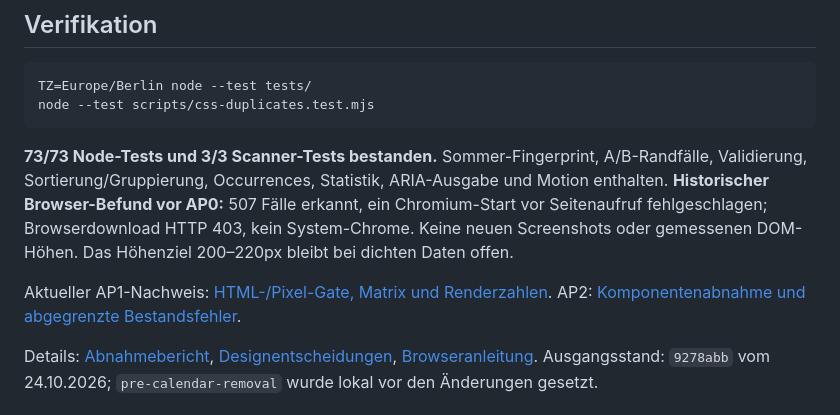
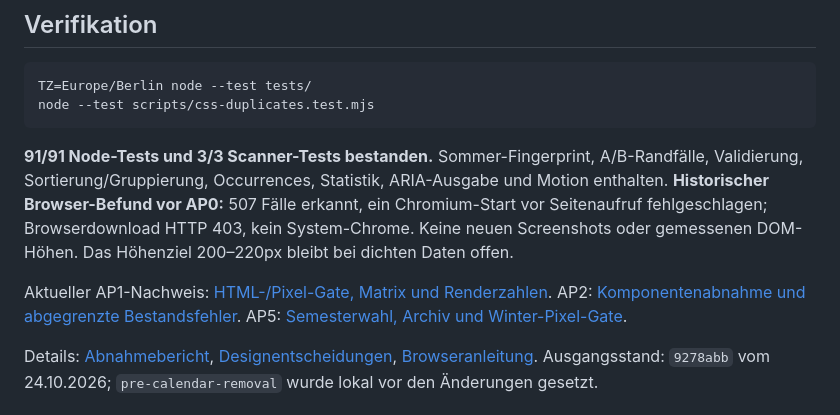
Before and after one commit to sl3ndrr/pr-fungsdashboard, a Markdown page: README.md, the part around the change. GitHub-like rendering.

````diff
--- a/README.md
+++ b/README.md
@@ -173,7 +173,7 @@ TZ=Europe/Berlin node --test tests/
 node --test scripts/css-duplicates.test.mjs
 ```
 
-**73/73 Node-Tests und 3/3 Scanner-Tests bestanden.** Sommer-Fingerprint, A/B-Randfälle,
+**91/91 Node-Tests und 3/3 Scanner-Tests bestanden.** Sommer-Fingerprint, A/B-Randfälle,
 Validierung, Sortierung/Gruppierung, Occurrences, Statistik, ARIA-Ausgabe und Motion enthalten.
 **Historischer Browser-Befund vor AP0:** 507 Fälle erkannt, ein Chromium-Start vor Seitenaufruf
 fehlgeschlagen; Browserdownload HTTP 403, kein System-Chrome. Keine neuen Screenshots
@@ -181,6 +181,7 @@ oder gemessenen DOM-Höhen. Das Höhenziel 200–220px bleibt bei dichten Daten
 
 Aktueller AP1-Nachweis: [HTML-/Pixel-Gate, Matrix und Renderzahlen](docs/ap1-identity.md).
 AP2: [Komponentenabnahme und abgegrenzte Bestandsfehler](docs/ap2-verification.md).
+AP5: [Semesterwahl, Archiv und Winter-Pixel-Gate](docs/ap5-verification.md).
 
 Details: [Abnahmebericht](docs/verification-report.md), [Designentscheidungen](docs/design-plan.md),
 [Browseranleitung](docs/visual-tests.md). Ausgangsstand: `9278abb` vom 24.10.2026;
````
Also changed, not shown: docs/ap5-verification.md (added, +167 -0 lines), docs/visual-tests.md (+18 -0 lines).
